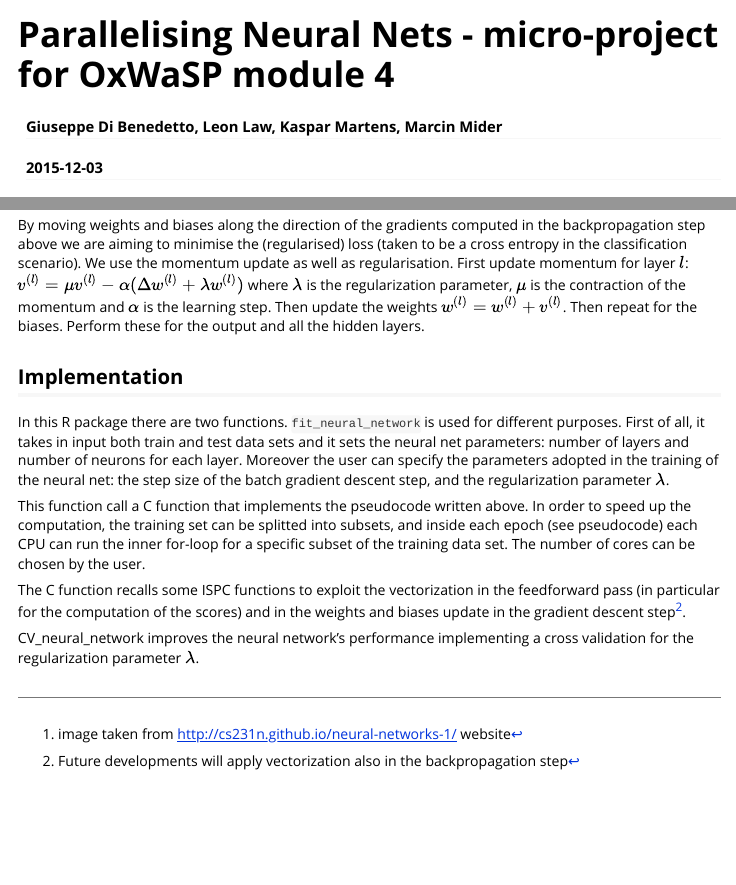
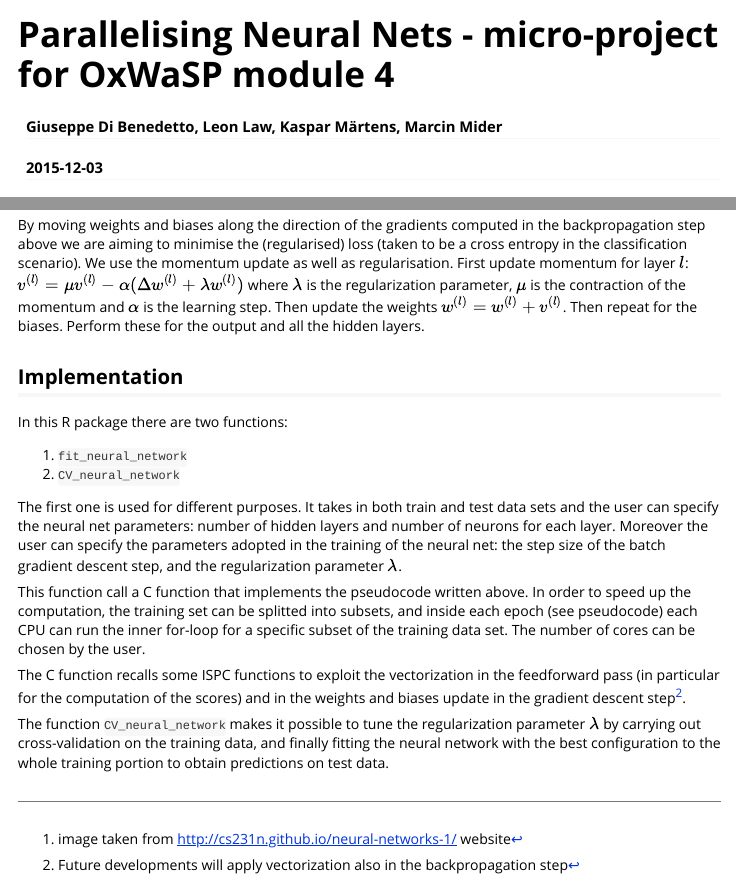
Before and after one commit to mmider/OxWaSPneuralnets, an R Markdown document (vignettes/NeuralNets.Rmd): the page in a window 1100 px wide, from its top, and a second part further down, joined at a grey line. Rendered offline with R 4.5, knitr and Pandoc, with nearby package versions.

Commit message:
add html

```diff
--- a/vignettes/NeuralNets.Rmd
+++ b/vignettes/NeuralNets.Rmd
@@ -1,6 +1,6 @@
 ---
 title: "Parallelising Neural Nets - micro-project for OxWaSP module 4"
-author: "Giuseppe Di Benedetto, Leon Law, Kaspar Martens, Marcin Mider"
+author: "Giuseppe Di Benedetto, Leon Law, Kaspar Märtens, Marcin Mider"
 date: "`r Sys.Date()`"
 output: rmarkdown::html_vignette
 vignette: >
@@ -39,11 +39,15 @@ We compute the error terms for all the nodes in the neural net. We proceeed recu
 By moving weights and biases along the direction of the gradients computed in the backpropagation step above we are aiming to minimise the  (regularised) loss (taken to be a cross entropy in the classification scenario). We use the momentum update as well as regularisation. First update momentum for layer $l$: $v^{(l)} = \mu v^{(l)} - \alpha(\Delta w^{(l)}+\lambda w^{(l)})$  where $\lambda$ is the regularization parameter, $\mu$ is the contraction of the momentum and $\alpha$ is the learning step. Then update the weights $w^{(l)} = w^{(l)} +v^{(l)}$. Then repeat for the biases. Perform these for the output and all the hidden layers.
 
 ## Implementation
-In this R package there are two functions.
-`fit_neural_network` is used  for different purposes. First of all, it takes in input both train and test data sets and it sets the neural net parameters: number of layers and number of neurons for each layer. Moreover the user can specify the parameters adopted in the training of the neural net: the step size of the batch gradient descent step, and the regularization parameter $\lambda$.
+In this R package there are two functions:
+
+1. `fit_neural_network`
+2. `CV_neural_network`
+
+The first one is used for different purposes. It takes in both train and test data sets and the user can specify the neural net parameters: number of hidden layers and number of neurons for each layer. Moreover the user can specify the parameters adopted in the training of the neural net: the step size of the batch gradient descent step, and the regularization parameter $\lambda$.
 
 This function call a C function that implements the pseudocode written above. In order to speed up the computation, the training set can be splitted into subsets, and inside each epoch (see pseudocode) each CPU can run the inner for-loop for a specific subset of the training data set. The number of cores can be chosen by the user.
 
 The C function recalls some ISPC functions to exploit the vectorization in the feedforward pass (in particular for the computation of the scores) and in the weights and biases update in the gradient descent step^[Future developments will apply vectorization also in the backpropagation step].
 
-CV_neural_network improves the neural network's performance implementing a cross validation for the regularization parameter $\lambda$.
+The function `CV_neural_network` makes it possible to tune the regularization parameter $\lambda$ by carrying out cross-validation on the training data, and finally fitting the neural network with the best configuration to the whole training portion to obtain predictions on test data.
```
Also changed, not shown: vignettes/NeuralNets.html (added).
